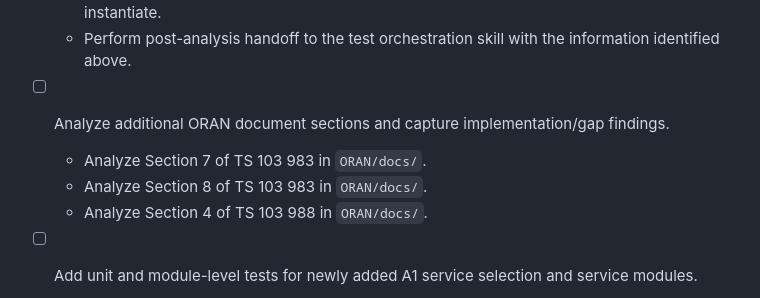
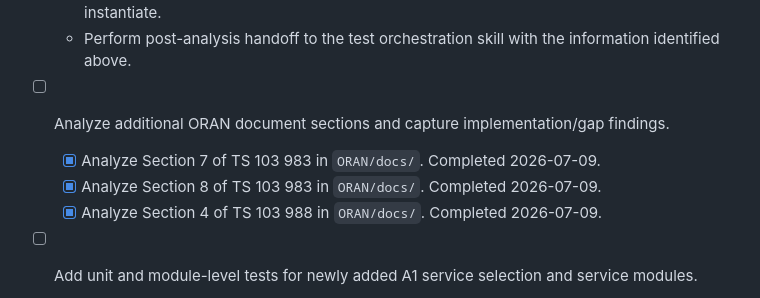
Before and after one commit to rsi-sachin/TestRepo, a Markdown page: ORAN/TODO.md, the part around the change. Drawn GitHub-style.

```diff
--- a/ORAN/TODO.md
+++ b/ORAN/TODO.md
@@ -210,9 +210,9 @@ Exit Criteria:
   - Perform post-analysis handoff to the test orchestration skill with the information identified above.
 
 - [ ] Analyze additional ORAN document sections and capture implementation/gap findings.
-  - Analyze Section 7 of TS 103 983 in `ORAN/docs/`.
-  - Analyze Section 8 of TS 103 983 in `ORAN/docs/`.
-  - Analyze Section 4 of TS 103 988 in `ORAN/docs/`.
+  - [x] Analyze Section 7 of TS 103 983 in `ORAN/docs/`. Completed 2026-07-09.
+  - [x] Analyze Section 8 of TS 103 983 in `ORAN/docs/`. Completed 2026-07-09.
+  - [x] Analyze Section 4 of TS 103 988 in `ORAN/docs/`. Completed 2026-07-09.
 
 - [ ] Add unit and module-level tests for newly added A1 service selection and service modules.
   - Scope: `backend/app/services/a1_service_registry.py`, `backend/app/services/a1_policy_service.py`, `backend/app/services/a1_enrichment_service.py`, `backend/app/api/oran.py`, and related model updates.
```
Also changed, not shown: ORAN/docs/feature_traceability_map.md (+4 -1 lines).
